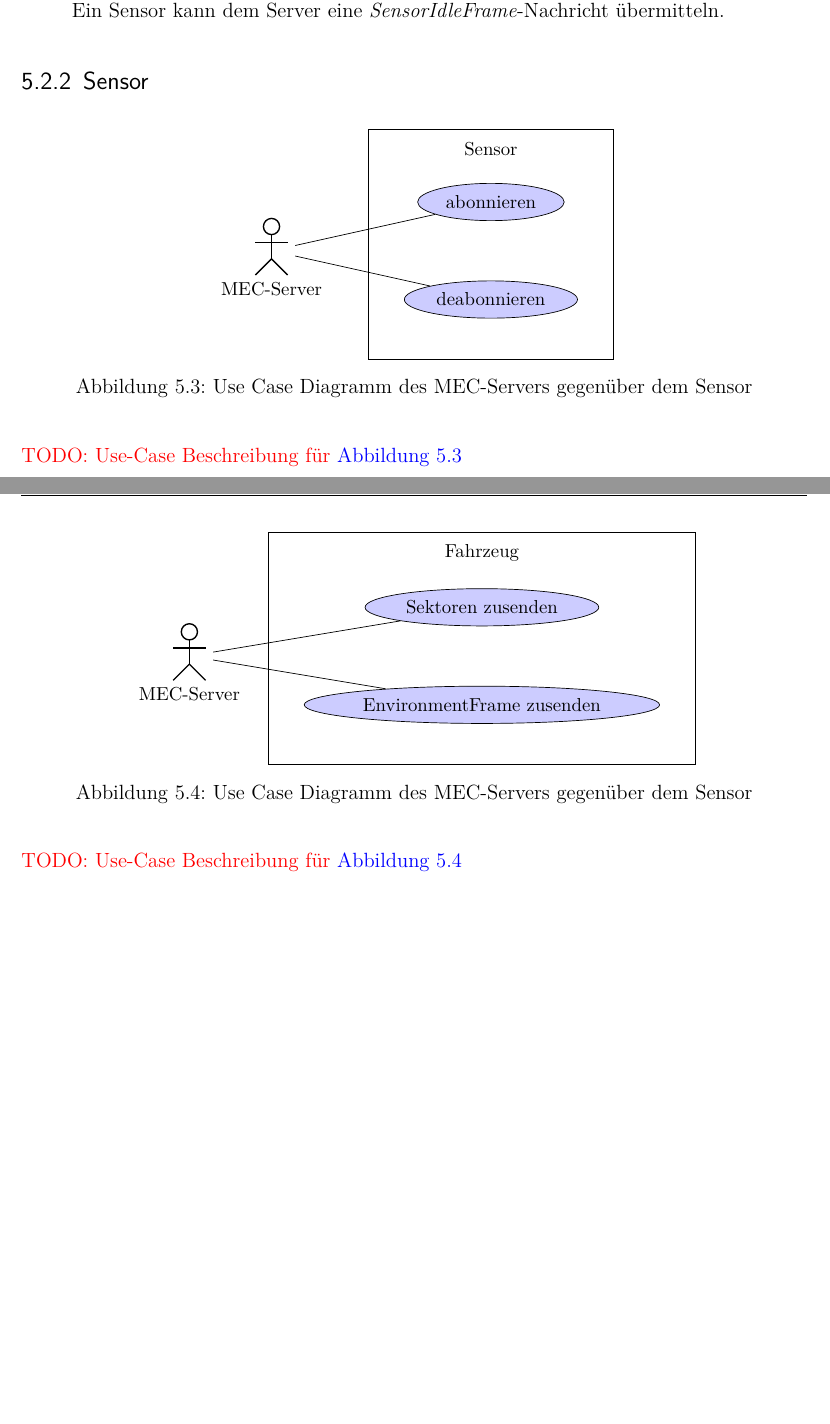
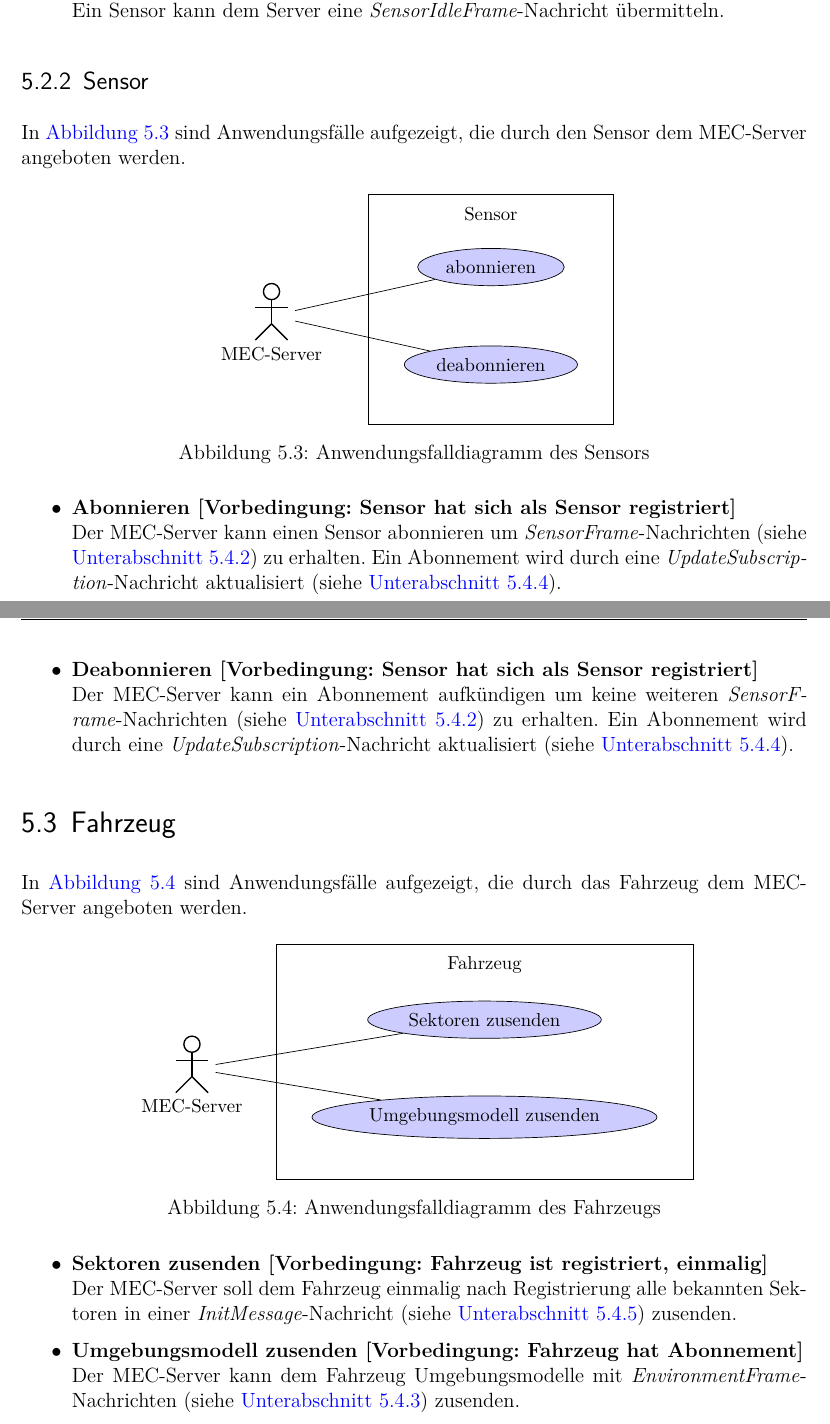
Before and after one commit to kellerkindt/bachelor-thesis, a LaTeX book (doc/doc.tex, which reads doc/sections/analysis.tex): two parts of pages 61 and 62 of 80 before the commit and two parts of pages 61 and 62 of 81 after it, joined at a grey line, cut so that both start at the same text, the shorter picture padded with empty space. The pictures show the PDF file doc/doc.pdf that the author committed with the source.

Commit message:
Add missing reuirements, fix UseCaes (mostly)

```diff
--- a/doc/sections/analysis.tex
+++ b/doc/sections/analysis.tex
@@ -150,6 +150,9 @@ Im Folgenden sind die Anwendungsfälle genauer erklärt:
 
 \subsection{Sensor}
 
+In \autoref{use_case:server_sensor} sind Anwendungsfälle aufgezeigt, die durch den Sensor dem MEC-Server angeboten werden.
+
+
 \begin{figure}[H]
 	\begin{tikzpicture}[node distance=5]
 		\begin{umlsystem}{Sensor}
@@ -161,16 +164,30 @@ Im Folgenden sind die Anwendungsfälle genauer erklärt:
 		\umlassoc{MEC-Server}{u2}
 	\end{tikzpicture}
 	\centering
-	\caption{Use Case Diagramm des MEC-Servers gegenüber dem Sensor}
+	\caption{Anwendungsfalldiagramm des Sensors}
 	\label{use_case:server_sensor}
 \end{figure}
 
-\todo{Use-Case Beschreibung für \autoref{use_case:server_sensor}}
+\begin{itemize}
+	\item \textbf{Abonnieren [Vorbedingung: Sensor hat sich als Sensor registriert]} \\
+	Der MEC-Server kann einen Sensor abonnieren um \textit{SensorFrame}-Nachrichten (siehe \autoref{msg:sensor_frame}) zu erhalten.
+	Ein Abonnement wird durch eine \textit{UpdateSubscription}-Nachricht aktualisiert (siehe \autoref{msg:update_subscription}).
+
+	\item \textbf{Deabonnieren [Vorbedingung: Sensor hat sich als Sensor registriert]} \\
+	Der MEC-Server kann ein Abonnement aufkündigen um keine weiteren \textit{SensorFrame}-Nachrichten (siehe \autoref{msg:sensor_frame}) zu erhalten.
+	Ein Abonnement wird durch eine \textit{UpdateSubscription}-Nachricht aktualisiert (siehe \autoref{msg:update_subscription}).
+
+\end{itemize}
+
+
+\section{Fahrzeug}
+
+In \autoref{use_case:server_vehicle} sind Anwendungsfälle aufgezeigt, die durch das Fahrzeug dem MEC-Server angeboten werden.
 
 \begin{figure}[H]
 	\begin{tikzpicture}[node distance=5]
 		\begin{umlsystem}{Fahrzeug}
-			\umlusecase[y=0,name=u1]{EnvironmentFrame zusenden}
+			\umlusecase[y=0,name=u1]{Umgebungsmodell zusenden}
 			\umlusecase[y=2,name=u2]{Sektoren zusenden}
 		\end{umlsystem}
 		\umlactor[x=-6,y=1]{MEC-Server}
@@ -178,11 +195,18 @@ Im Folgenden sind die Anwendungsfälle genauer erklärt:
 		\umlassoc{MEC-Server}{u2}
 	\end{tikzpicture}
 	\centering
-	\caption{Use Case Diagramm des MEC-Servers gegenüber dem Sensor}
+	\caption{Anwendungsfalldiagramm des Fahrzeugs}
 	\label{use_case:server_vehicle}
 \end{figure}
 
-\todo{Use-Case Beschreibung für \autoref{use_case:server_vehicle}}
+\begin{itemize}
+	\item \textbf{Sektoren zusenden [Vorbedingung: Fahrzeug ist registriert, einmalig]} \\
+	Der MEC-Server soll dem Fahrzeug einmalig nach Registrierung alle bekannten Sektoren in einer \textit{InitMessage}-Nachricht (siehe \autoref{msg:init_message}) zusenden.
+
+	\item \textbf{Umgebungsmodell zusenden [Vorbedingung: Fahrzeug hat Abonnement]} \\
+	Der MEC-Server kann dem Fahrzeug Umgebungsmodelle mit \textit{EnvironmentFrame}-Nachrichten (siehe \autoref{msg:environment_frame}) zusenden.
+
+\end{itemize}
 
 %\begin{figure}[H]
 %	\begin{tikzpicture}[node distance=5]
```
Also changed, not shown: doc/doc.tex (+3 -0 lines), doc/sections/requirements.tex (+7 -3 lines), doc/doc.pdf, doc/sections/analysis.tex (16 more changed lines).
